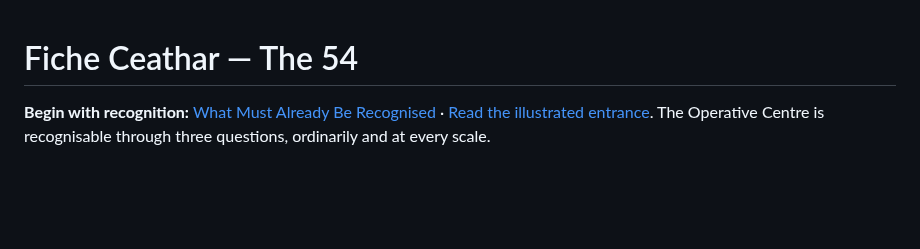
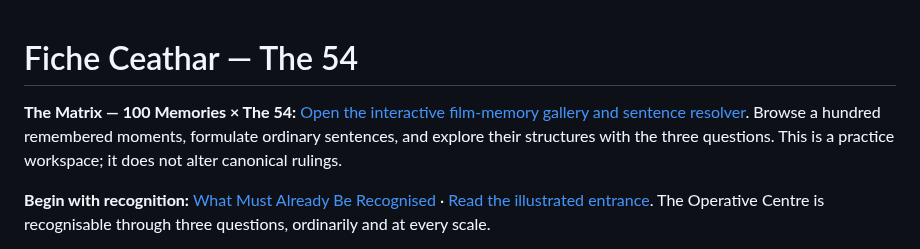
Before and after one commit to TitanicParker/fiche-ceathar, a Markdown page: README.md, the part around the change. GitHub-like rendering; blank space fills up the shorter version.

Commit message:
Link Matrix memory gallery and sentence resolver in README

```diff
--- a/README.md
+++ b/README.md
@@ -1,4 +1,6 @@
 # Fiche Ceathar — The 54
+
+**The Matrix — 100 Memories × The 54:** [Open the interactive film-memory gallery and sentence resolver](THE_MATRIX_100_MEMORIES_SENTENCE_RESOLVER_v3.html). Browse a hundred remembered moments, formulate ordinary sentences, and explore their structures with the three questions. This is a practice workspace; it does not alter canonical rulings.
 
 **Begin with recognition:** [What Must Already Be Recognised](WHAT_MUST_ALREADY_BE_RECOGNISED.md) · [Read the illustrated entrance](what_must_already_be_recognised.html). The Operative Centre is recognisable through three questions, ordinarily and at every scale.
 
```
